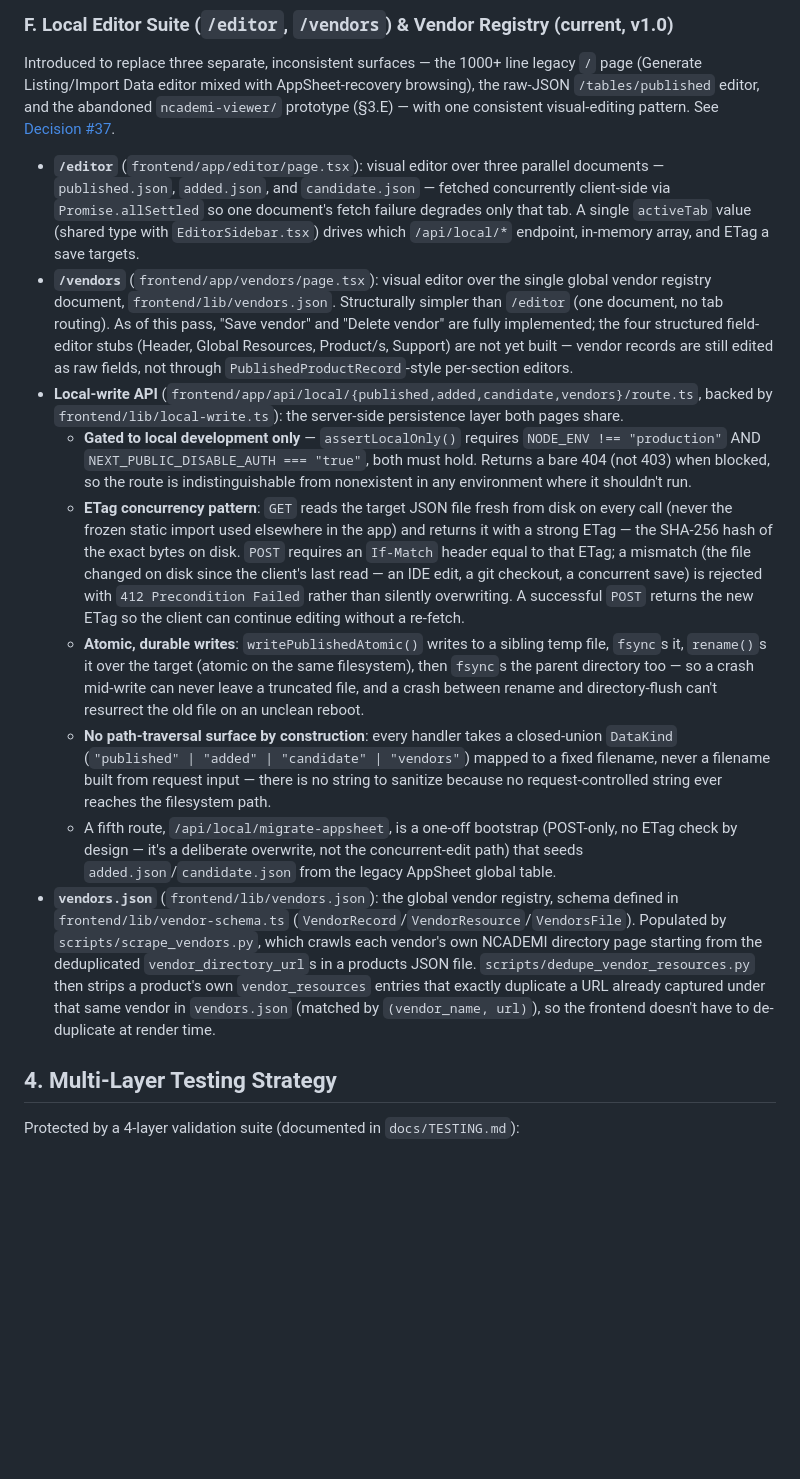
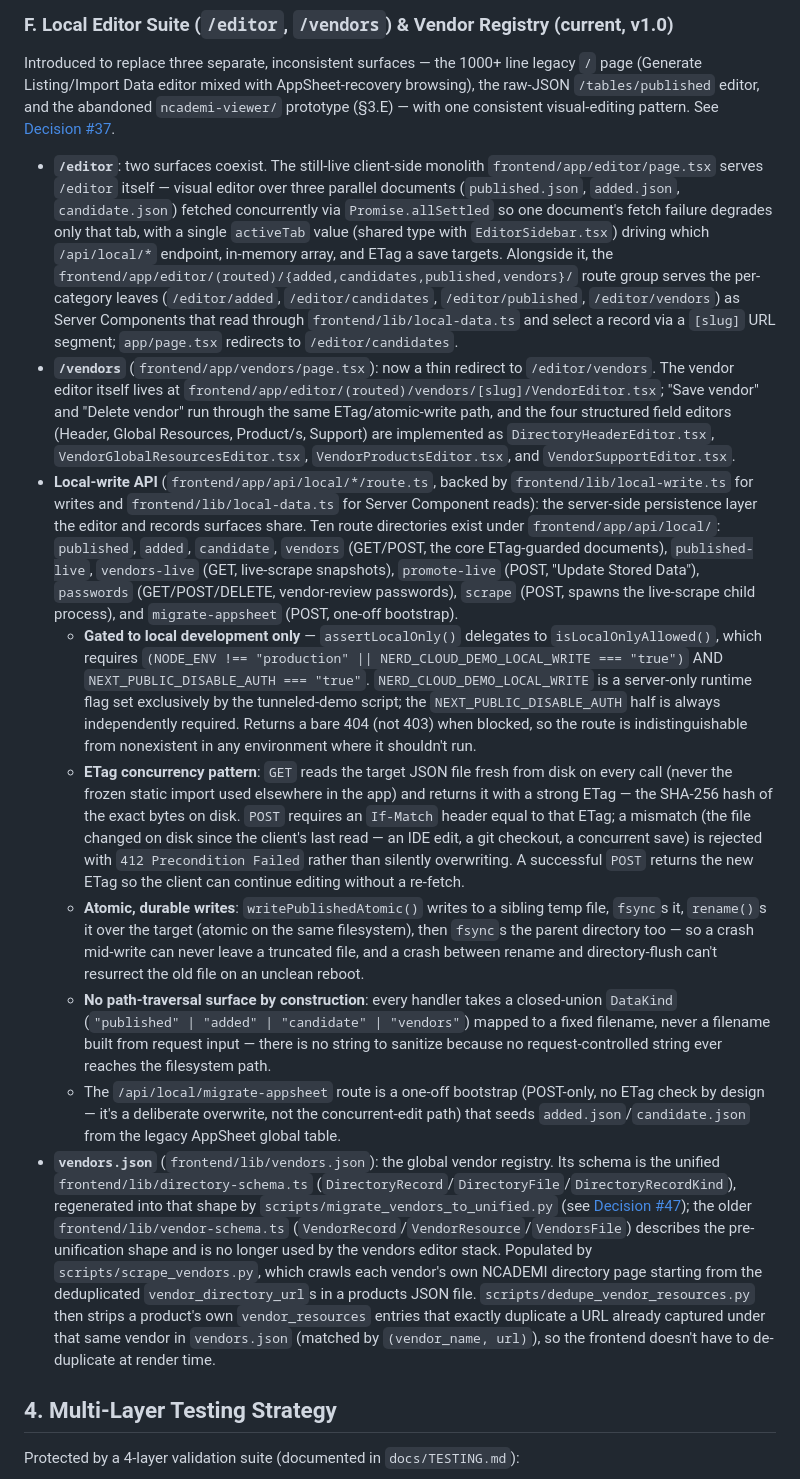
Before and after one commit to wyattever/nerd, a Markdown page: docs/NERD_System_Architecture.md, the part around one of its changes. Rendered like a GitHub page; blank space fills up the shorter version.

```diff
--- a/docs/NERD_System_Architecture.md
+++ b/docs/NERD_System_Architecture.md
@@ -80,15 +80,15 @@ A distinct workstream from Import Data / Generate Listing, previously tracked in
 
 Introduced to replace three separate, inconsistent surfaces — the 1000+ line legacy `/` page (Generate Listing/Import Data editor mixed with AppSheet-recovery browsing), the raw-JSON `/tables/published` editor, and the abandoned `ncademi-viewer/` prototype (§3.E) — with one consistent visual-editing pattern. See [Decision #37](DECISION_LOG.md#37-editor-consolidation--vendor-registry).
 
-* **`/editor`** (`frontend/app/editor/page.tsx`): visual editor over three parallel documents — `published.json`, `added.json`, and `candidate.json` — fetched concurrently client-side via `Promise.allSettled` so one document's fetch failure degrades only that tab. A single `activeTab` value (shared type with `EditorSidebar.tsx`) drives which `/api/local/*` endpoint, in-memory array, and ETag a save targets.
-* **`/vendors`** (`frontend/app/vendors/page.tsx`): visual editor over the single global vendor registry document, `frontend/lib/vendors.json`. Structurally simpler than `/editor` (one document, no tab routing). As of this pass, "Save vendor" and "Delete vendor" are fully implemented; the four structured field-editor stubs (Header, Global Resources, Product/s, Support) are not yet built — vendor records are still edited as raw fields, not through `PublishedProductRecord`-style per-section editors.
-* **Local-write API** (`frontend/app/api/local/{published,added,candidate,vendors}/route.ts`, backed by `frontend/lib/local-write.ts`): the server-side persistence layer both pages share.
-  * **Gated to local development only** — `assertLocalOnly()` requires `NODE_ENV !== "production"` AND `NEXT_PUBLIC_DISABLE_AUTH === "true"`, both must hold. Returns a bare 404 (not 403) when blocked, so the route is indistinguishable from nonexistent in any environment where it shouldn't run.
+* **`/editor`**: two surfaces coexist. The still-live client-side monolith `frontend/app/editor/page.tsx` serves `/editor` itself — visual editor over three parallel documents (`published.json`, `added.json`, `candidate.json`) fetched concurrently via `Promise.allSettled` so one document's fetch failure degrades only that tab, with a single `activeTab` value (shared type with `EditorSidebar.tsx`) driving which `/api/local/*` endpoint, in-memory array, and ETag a save targets. Alongside it, the `frontend/app/editor/(routed)/{added,candidates,published,vendors}/` route group serves the per-category leaves (`/editor/added`, `/editor/candidates`, `/editor/published`, `/editor/vendors`) as Server Components that read through `frontend/lib/local-data.ts` and select a record via a `[slug]` URL segment; `app/page.tsx` redirects to `/editor/candidates`.
+* **`/vendors`** (`frontend/app/vendors/page.tsx`): now a thin redirect to `/editor/vendors`. The vendor editor itself lives at `frontend/app/editor/(routed)/vendors/[slug]/VendorEditor.tsx`; "Save vendor" and "Delete vendor" run through the same ETag/atomic-write path, and the four structured field editors (Header, Global Resources, Product/s, Support) are implemented as `DirectoryHeaderEditor.tsx`, `VendorGlobalResourcesEditor.tsx`, `VendorProductsEditor.tsx`, and `VendorSupportEditor.tsx`.
+* **Local-write API** (`frontend/app/api/local/*/route.ts`, backed by `frontend/lib/local-write.ts` for writes and `frontend/lib/local-data.ts` for Server Component reads): the server-side persistence layer the editor and records surfaces share. Ten route directories exist under `frontend/app/api/local/`: `published`, `added`, `candidate`, `vendors` (GET/POST, the core ETag-guarded documents), `published-live`, `vendors-live` (GET, live-scrape snapshots), `promote-live` (POST, "Update Stored Data"), `passwords` (GET/POST/DELETE, vendor-review passwords), `scrape` (POST, spawns the live-scrape child process), and `migrate-appsheet` (POST, one-off bootstrap).
+  * **Gated to local development only** — `assertLocalOnly()` delegates to `isLocalOnlyAllowed()`, which requires `(NODE_ENV !== "production" || NERD_CLOUD_DEMO_LOCAL_WRITE === "true")` AND `NEXT_PUBLIC_DISABLE_AUTH === "true"`. `NERD_CLOUD_DEMO_LOCAL_WRITE` is a server-only runtime flag set exclusively by the tunneled-demo script; the `NEXT_PUBLIC_DISABLE_AUTH` half is always independently required. Returns a bare 404 (not 403) when blocked, so the route is indistinguishable from nonexistent in any environment where it shouldn't run.
   * **ETag concurrency pattern**: `GET` reads the target JSON file fresh from disk on every call (never the frozen static import used elsewhere in the app) and returns it with a strong ETag — the SHA-256 hash of the exact bytes on disk. `POST` requires an `If-Match` header equal to that ETag; a mismatch (the file changed on disk since the client's last read — an IDE edit, a git checkout, a concurrent save) is rejected with `412 Precondition Failed` rather than silently overwriting. A successful `POST` returns the new ETag so the client can continue editing without a re-fetch.
   * **Atomic, durable writes**: `writePublishedAtomic()` writes to a sibling temp file, `fsync`s it, `rename()`s it over the target (atomic on the same filesystem), then `fsync`s the parent directory too — so a crash mid-write can never leave a truncated file, and a crash between rename and directory-flush can't resurrect the old file on an unclean reboot.
   * **No path-traversal surface by construction**: every handler takes a closed-union `DataKind` (`"published" | "added" | "candidate" | "vendors"`) mapped to a fixed filename, never a filename built from request input — there is no string to sanitize because no request-controlled string ever reaches the filesystem path.
-  * A fifth route, `/api/local/migrate-appsheet`, is a one-off bootstrap (POST-only, no ETag check by design — it's a deliberate overwrite, not the concurrent-edit path) that seeds `added.json`/`candidate.json` from the legacy AppSheet global table.
-* **`vendors.json`** (`frontend/lib/vendors.json`): the global vendor registry, schema defined in `frontend/lib/vendor-schema.ts` (`VendorRecord`/`VendorResource`/`VendorsFile`). Populated by `scripts/scrape_vendors.py`, which crawls each vendor's own NCADEMI directory page starting from the deduplicated `vendor_directory_url`s in a products JSON file. `scripts/dedupe_vendor_resources.py` then strips a product's own `vendor_resources` entries that exactly duplicate a URL already captured under that same vendor in `vendors.json` (matched by `(vendor_name, url)`), so the frontend doesn't have to de-duplicate at render time.
+  * The `/api/local/migrate-appsheet` route is a one-off bootstrap (POST-only, no ETag check by design — it's a deliberate overwrite, not the concurrent-edit path) that seeds `added.json`/`candidate.json` from the legacy AppSheet global table.
+* **`vendors.json`** (`frontend/lib/vendors.json`): the global vendor registry. Its schema is the unified `frontend/lib/directory-schema.ts` (`DirectoryRecord`/`DirectoryFile`/`DirectoryRecordKind`), regenerated into that shape by `scripts/migrate_vendors_to_unified.py` (see [Decision #47](DECISION_LOG.md#47-vendor-schema-unification--vendor-schemats-superseded-by-directory-schemats)); the older `frontend/lib/vendor-schema.ts` (`VendorRecord`/`VendorResource`/`VendorsFile`) describes the pre-unification shape and is no longer used by the vendors editor stack. Populated by `scripts/scrape_vendors.py`, which crawls each vendor's own NCADEMI directory page starting from the deduplicated `vendor_directory_url`s in a products JSON file. `scripts/dedupe_vendor_resources.py` then strips a product's own `vendor_resources` entries that exactly duplicate a URL already captured under that same vendor in `vendors.json` (matched by `(vendor_name, url)`), so the frontend doesn't have to de-duplicate at render time.
 
 ## 4. Multi-Layer Testing Strategy
 
```
Also changed, not shown: other parts of docs/NERD_System_Architecture.md (+29 -13 lines).
